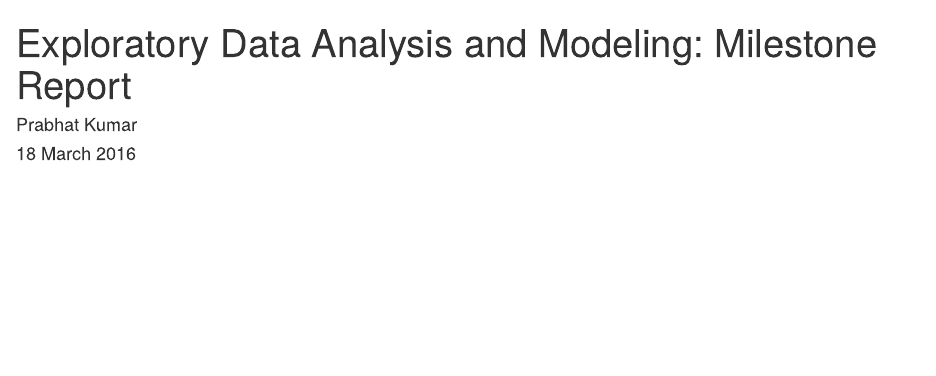
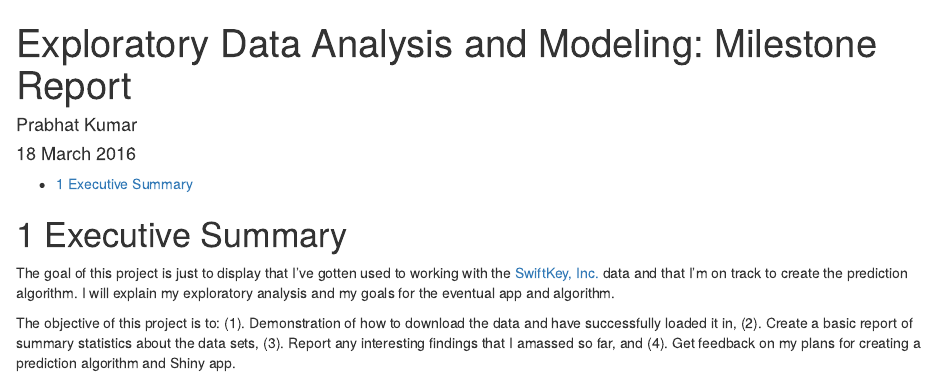
Before and after one commit to jorenberg/capstone, an R Markdown document (report.Rmd): the page in a window 1100 px wide, from its top. Rendered offline with R 4.5, knitr and Pandoc, with nearby package versions.

Commit message:
Initial commit
Executive Summary.

```diff
--- a/report.Rmd
+++ b/report.Rmd
@@ -7,3 +7,8 @@ output:
     number_sections: yes
     toc: yes
 ---
+
+# Executive Summary
+The goal of this project is just to display that I've gotten used to working with the [SwiftKey, Inc.](https://swiftkey.com/en/) data and that I'm on track to create the prediction algorithm. I will explain my exploratory analysis and my goals for the eventual app and algorithm.
+
+The objective of this project is to: (1). Demonstration of how to download the data and have successfully loaded it in, (2). Create a basic report of summary statistics about the data sets, (3). Report any interesting findings that I amassed so far, and (4). Get feedback on my plans for creating a prediction algorithm and Shiny app.
```
